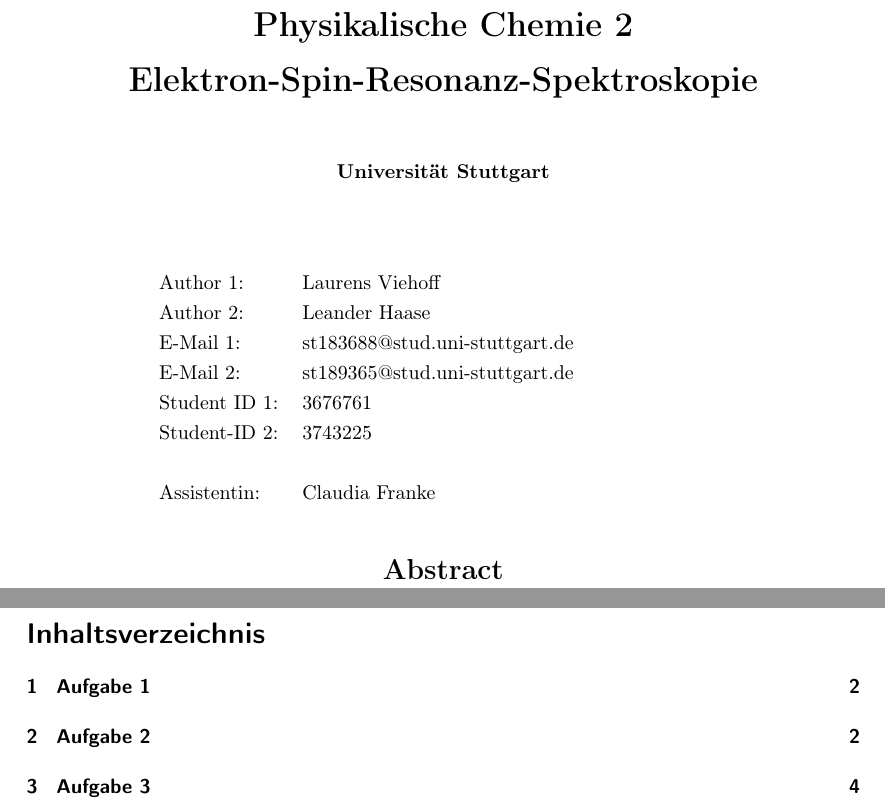
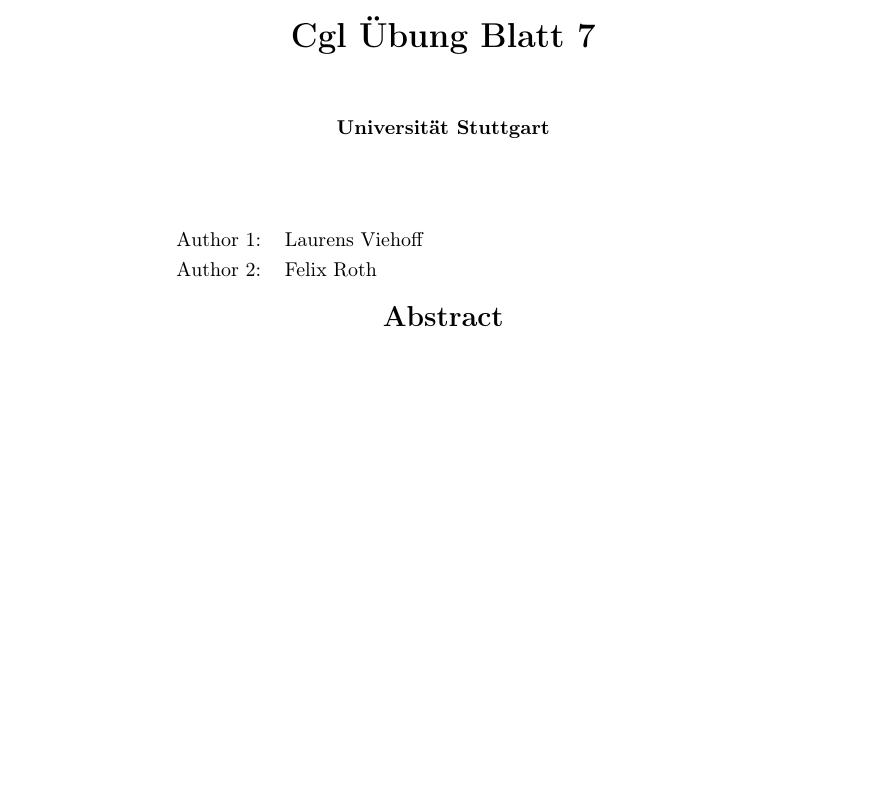
Before and after one commit to laurensviehf/CGL, a LaTeX document (sheet07/abgabe.tex): two parts of pages 1 and 2 of 6 before the commit and part of page 1 of 5 after it, the two joined at a grey line, cut at the place of the change, the shorter picture padded with empty space. Compiled offline with pdfLaTeX.

Commit message:
Bitte mach du ich check nicht was nicht geht

```diff
--- a/sheet07/abgabe.tex
+++ b/sheet07/abgabe.tex
@@ -89,20 +89,14 @@
 	\vspace*{2,5cm}
 	\begin{center}
 		\begin{LARGE}
-			\textbf{Physikalische Chemie 2}\\
-			\textbf{Elektron-Spin-Resonanz-Spektroskopie}\\
+			\textbf{Cgl Übung Blatt 7}\\
 		\end{LARGE}
 		\vspace{1cm}
 		\textbf{Universität Stuttgart}\\
 		\vspace*{1,5cm}
 		\begin{tabular}{lp{7,5cm}l}
 			Author 1:     &Laurens Viehoff\\
-            Author 2:     &Leander Haase\\
-			E-Mail 1:        &st183688@stud.uni-stuttgart.de\\
-            E-Mail 2:        &st189365@stud.uni-stuttgart.de  \\
-			Student ID 1: & 3676761   \\
-            Student-ID 2: & 3743225 \\ \\
-			Assistentin:  &  Claudia Franke \\ \\
+            Author 2:     &Felix Roth\\
 		\end{tabular}
 	\end{center}
 
```
Also changed, not shown: sheet07/out/abgabe.pdf, sheet07/abgabe.tex (3 more changed lines), 1 other file.
